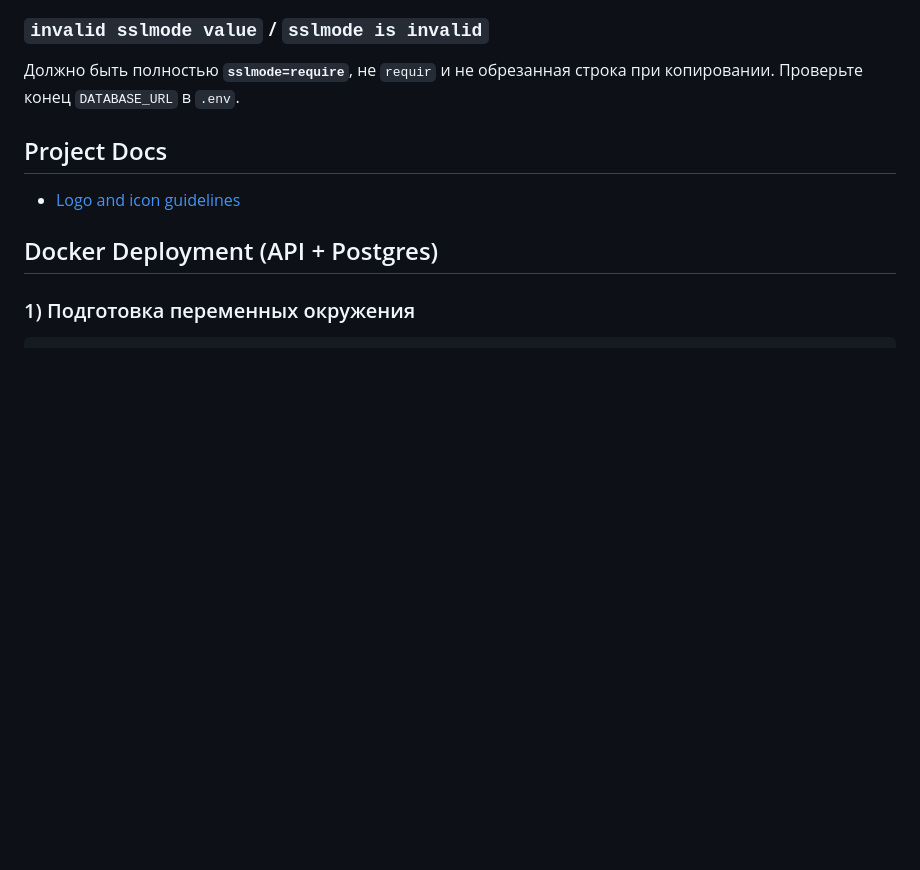
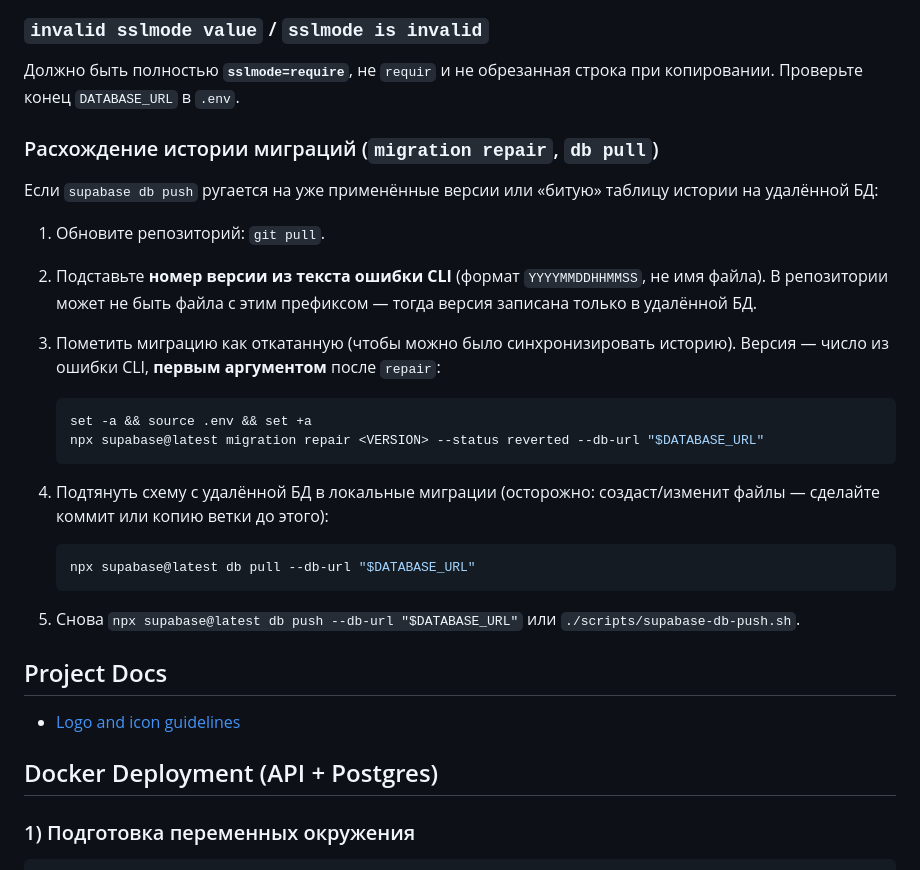
Before and after one commit to vlad4endev/istochchnik-zhizni, a Markdown page: README.md, the part around the change. GitHub-like rendering; blank space fills up the shorter version.

Commit message:
docs: Supabase migration repair and db pull with --db-url
Made-with: Cursor

````diff
--- a/README.md
+++ b/README.md
@@ -19,6 +19,27 @@
 ### `invalid sslmode value` / `sslmode is invalid`
 
 Должно быть полностью **`sslmode=require`**, не `requir` и не обрезанная строка при копировании. Проверьте конец `DATABASE_URL` в `.env`.
+
+### Расхождение истории миграций (`migration repair`, `db pull`)
+
+Если `supabase db push` ругается на уже применённые версии или «битую» таблицу истории на удалённой БД:
+
+1. Обновите репозиторий: `git pull`.
+2. Подставьте **номер версии из текста ошибки CLI** (формат `YYYYMMDDHHMMSS`, не имя файла). В репозитории может не быть файла с этим префиксом — тогда версия записана только в удалённой БД.
+3. Пометить миграцию как откатанную (чтобы можно было синхронизировать историю). Версия — число из ошибки CLI, **первым аргументом** после `repair`:
+
+   ```bash
+   set -a && source .env && set +a
+   npx supabase@latest migration repair <VERSION> --status reverted --db-url "$DATABASE_URL"
+   ```
+
+4. Подтянуть схему с удалённой БД в локальные миграции (осторожно: создаст/изменит файлы — сделайте коммит или копию ветки до этого):
+
+   ```bash
+   npx supabase@latest db pull --db-url "$DATABASE_URL"
+   ```
+
+5. Снова `npx supabase@latest db push --db-url "$DATABASE_URL"` или `./scripts/supabase-db-push.sh`.
 
 ## Project Docs
 
````
